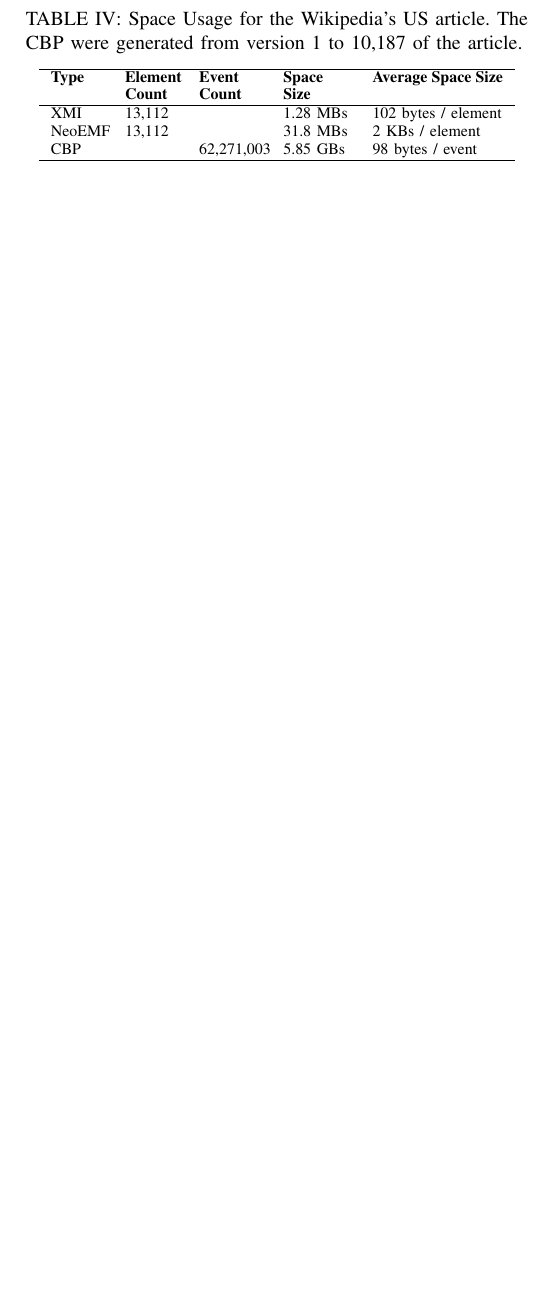
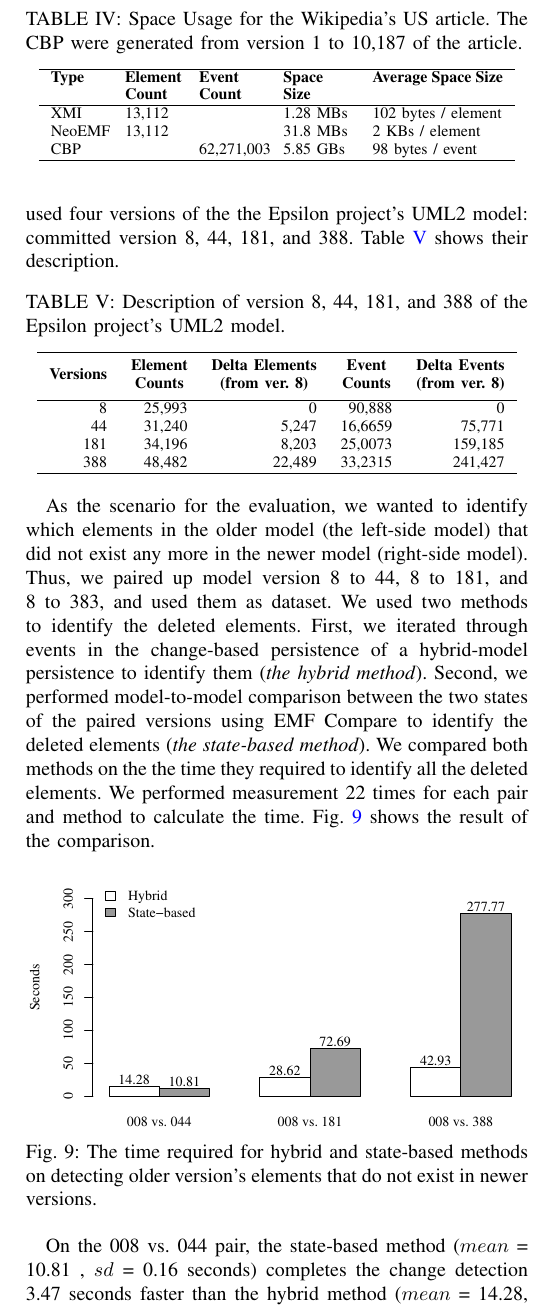
Before and after one commit to alfa-ryano/ASE-2018, a LaTeX paper (ASE-2018.tex): part of one column of page 6 of 7 before the commit and part of one column of page 6 of 8 after it, cut so that both start at the same text, the shorter picture padded with empty space. Compiled offline with pdfLaTeX; a missing font is replaced by an installed copy or a similar font; a LaTeX package or settings file that is missing is left out.

Commit message:
Add Change Detection Evaluation
Add Change Detection Evaluation

```diff
--- a/ASE-2018.tex
+++ b/ASE-2018.tex
@@ -58,6 +58,7 @@
 % manually specify the path to it like:
 % \documentclass[conference]{../sty/IEEEtran}
 
+\usepackage{makecell}
 \usepackage[noadjust]{cite}
 \usepackage{graphicx}
 	\graphicspath{{images/}}
@@ -488,7 +489,33 @@ For the Epsilon project, we have successfully generated its CBP from version 1 u
 
 \subsection{Change Detection}
 \label{sec:change_detection}
+In this section, we present the the evaluation of change-based persistence, as a component of the hybrid model persistence, on faster model change detection. In this evaluation, we used four versions of the the Epsilon project's UML2 model: committed version 8, 44, 181, and 388. Table \ref{table:version_description} shows their description.
 
+\begin{table}[ht]
+    \centering
+    \caption{Description of version 8, 44, 181, and 388 of the Epsilon project's UML2 model.}
+    \label{table:version_description}
+    \begin{tabular}{ r r r r r}
+        \hline
+         \textbf{\thead{Versions}} & \textbf{\thead{Element\\Counts}} & \textbf{\thead{Delta Elements\\(from ver. 8)}} & \textbf{\thead{Event\\Counts}} & \textbf{\thead{Delta Events\\(from ver. 8)}}  \\
+        \hline
+        8	& 25,993 & 0	& 90,888 & 0\\
+        44	& 31,240 & 5,247	& 16,6659 & 75,771\\
+        181	& 34,196 & 8,203	& 25,0073 & 159,185\\
+        388	& 48,482 & 22,489 & 33,2315 & 241,427\\
+        \hline
+    \end{tabular}
+\end{table}
+
+As the scenario for the evaluation, we wanted to identify which elements in the older model (the left-side model) that did not exist any more in the newer model (right-side model). Thus, we paired up model version 8 to 44, 8 to 181, and 8 to 383, and used them as dataset. We used two methods to identify the deleted elements. First, we iterated through events in the change-based persistence of a hybrid-model persistence to identify them (\emph{the hybrid method}). Second, we performed model-to-model comparison between the two states of the paired versions using EMF Compare to identify the deleted elements (\emph{the state-based method}). We compared both methods on the the time they required to identify all the deleted elements. We performed measurement 22 times for each pair and method to calculate the time. Fig. \ref{fig:delete_detection_epsilon_average} shows the result of the comparison.
+
+\begin{figure}[ht]
+    \includegraphics[width=\linewidth]{images/delete_detection_epsilon_average}
+    \caption{The time required for hybrid and state-based methods on detecting older version's elements that do not exist in newer versions.}
+    \label{fig:delete_detection_epsilon_average}
+\end{figure}
+
+On the 008 vs. 044 pair, the state-based method ($mean$ = 10.81 , $sd$ = 0.16 seconds) completes the change detection 3.47 seconds faster than the hybrid method ($mean$ = 14.28, $sd$ = 0.36 seconds), while on the 008 vs. 181 pair, the hybrid method ($mean$ = 28.62 , $sd$ = 0.17 seconds)  performs better, 44.07 seconds faster, than the state-based method ($mean$ = 72.69, $sd$ = 1.28 seconds). The hybrid method considerably outperforms the state-based method on the 008 vs. 388 pair. The hybrid method ($mean$ = 42.93, $sd$ = 0.18 seconds) is 234.84 seconds faster than the change-based method ($mean$ = 277.77, $sd$ = 4.70 seconds). Considering the increasing number of elements and events in Table \ref{table:version_description}, the change identification time of the hybrid method tends to grow linearly as the number of events increases, which is an advantage for faster change detection, compared to the stated-based method that tends to grow exponentially as the number of elements increases.
 
 \subsection{Threats to Validity and Limitations}
 \label{sec:threats_to_validity_and_limitations}
```
Also changed, not shown: images/delete_detection_epsilon_average.pdf (added).
